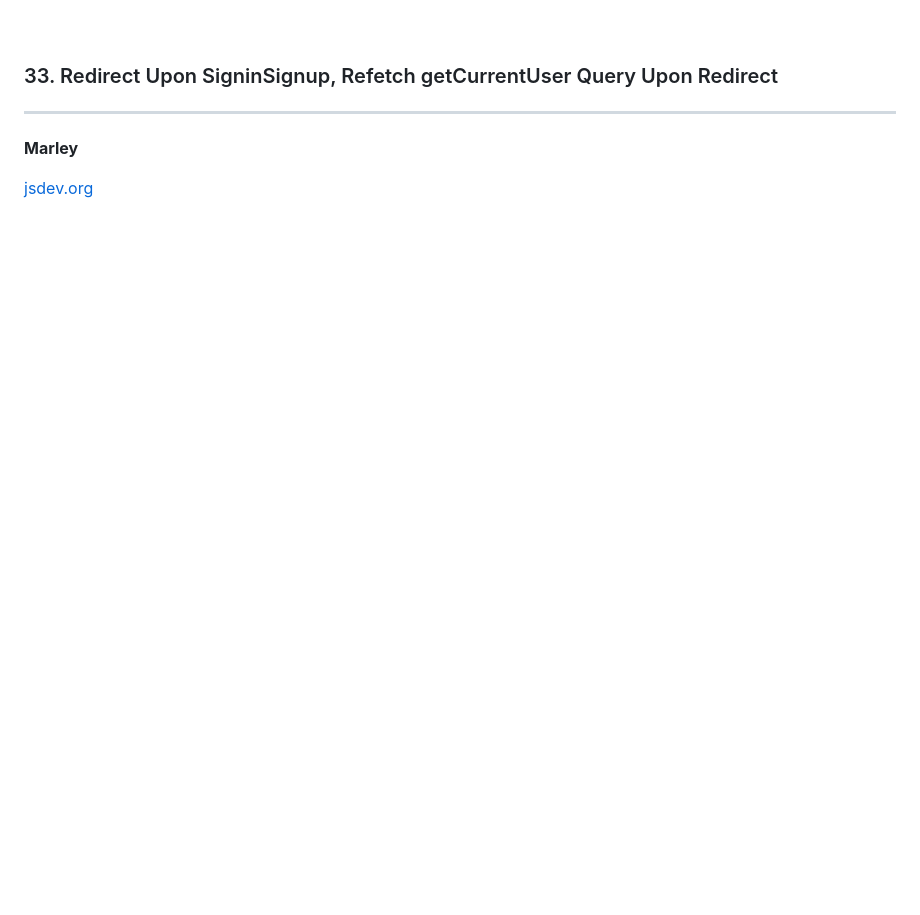
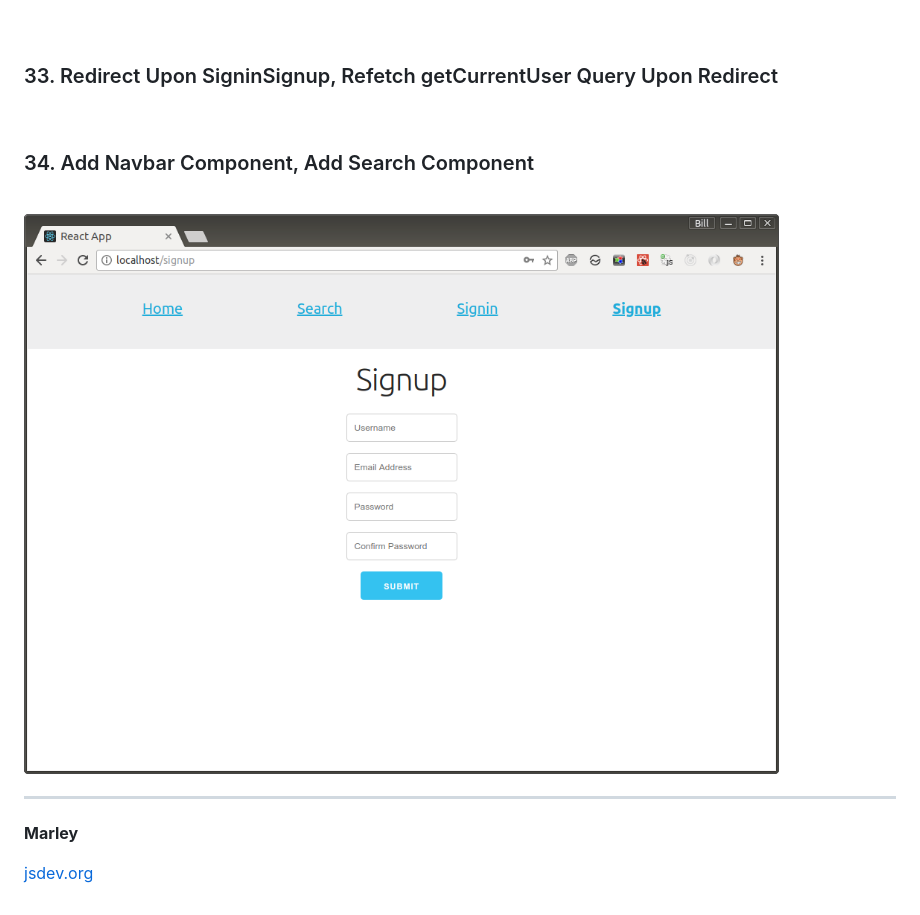
Before and after one commit to webmakaka/Full-Stack-React-with-GraphQL-and-Apollo-Boost, a Markdown page: README.md, the part around the change. Rendered like a GitHub page; pictures changed too: img/pic-34-01.png (added); blank space fills up the shorter version.

Commit message:
34. Add Navbar Component, Add Search Component

```diff
--- a/README.md
+++ b/README.md
@@ -201,6 +201,14 @@ mutation($username: String!, $password: String!) {
 
 ### 33. Redirect Upon SigninSignup, Refetch getCurrentUser Query Upon Redirect
 
+<br/>
+
+### 34. Add Navbar Component, Add Search Component
+
+<br/>
+
+![Application](/img/pic-34-01.png?raw=true)
+
 ---
 
 **Marley**
```
Also changed, not shown: 3 other files.
